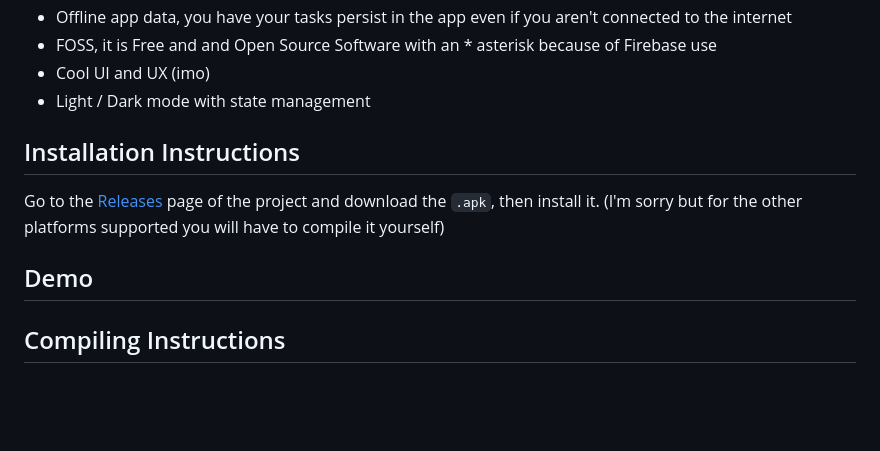
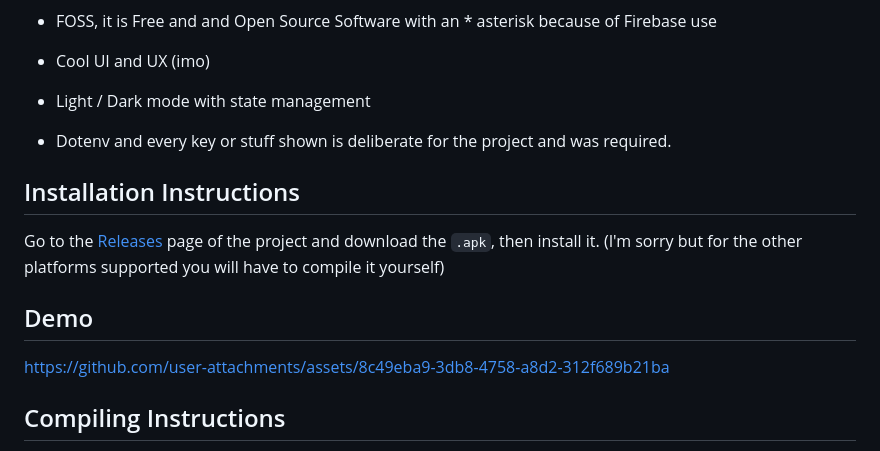
Before and after one commit to xAlpharax/daily_planner, a Markdown page: README.md, the part around the change. GitHub-like rendering; blank space fills up the shorter version.

Commit message:
Update README.md with DEMO.

```diff
--- a/README.md
+++ b/README.md
@@ -13,11 +13,15 @@ This app's features:
 - Cool UI and UX (imo)
 - Light / Dark mode with state management
 
+- Dotenv and every key or stuff shown is deliberate for the project and was required.
+
 ## Installation Instructions
 
 Go to the [Releases](https://github.com/xAlpharax/daily_planner/releases) page of the project and download the `.apk`, then install it. (I'm sorry but for the other platforms supported you will have to compile it yourself)
 
 ## Demo
+
+https://github.com/user-attachments/assets/8c49eba9-3db8-4758-a8d2-312f689b21ba
 
 ## Compiling Instructions
 
```
